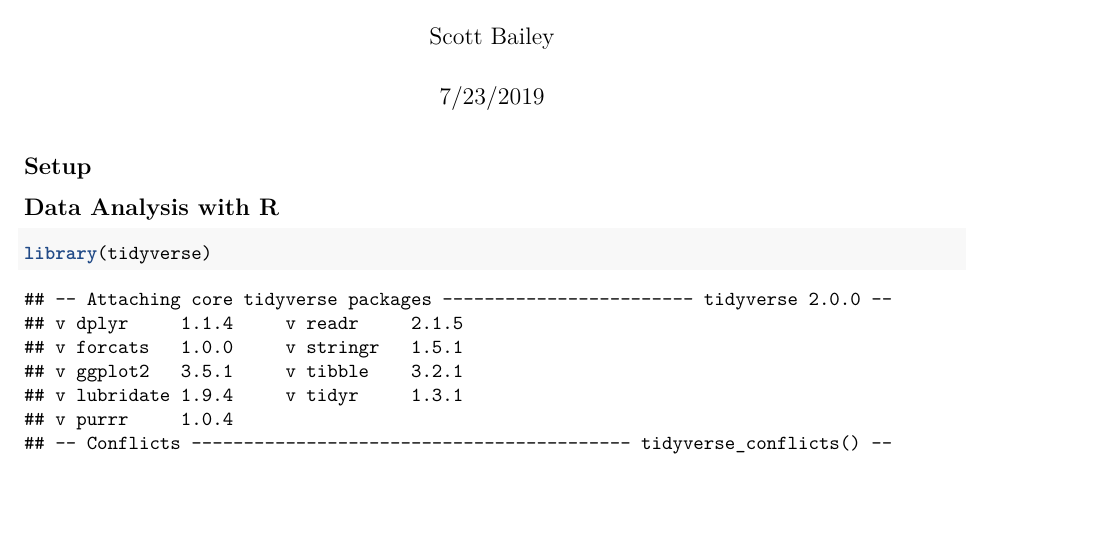
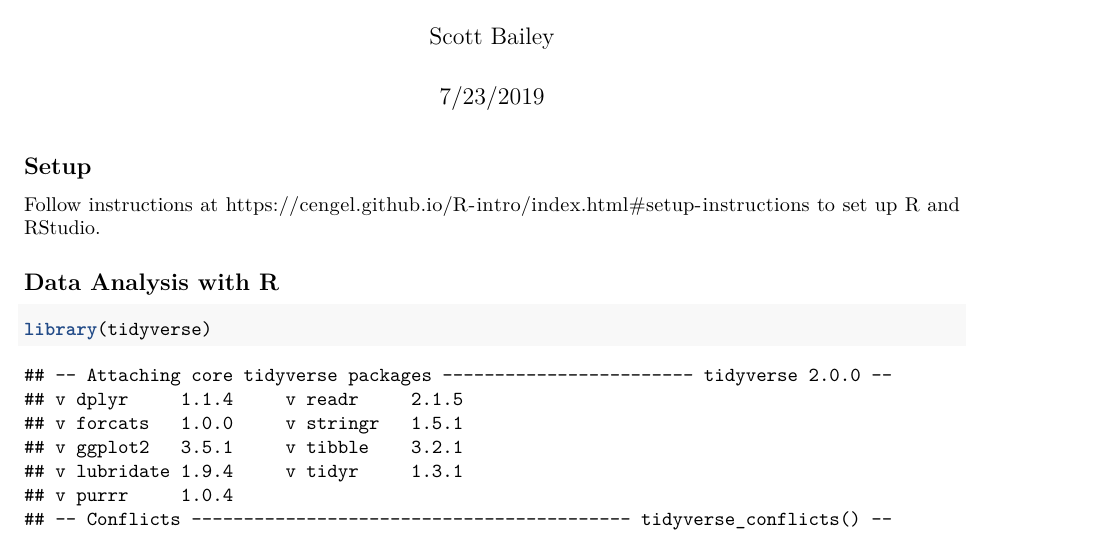
Before and after one commit to csbailey5t/hopkins-R, an R Markdown document (intro-r.rmd): part of page 1 of 4, cut so that both start at the same text, the shorter picture padded with empty space. Rendered offline with R 4.5, knitr and Pandoc, then LaTeX, with nearby package versions; some code elsewhere in the file could not run offline.

Commit message:
Add setup instructions

```diff
--- a/intro-r.rmd
+++ b/intro-r.rmd
@@ -11,6 +11,7 @@ knitr::opts_chunk$set(echo = TRUE)
 
 ## Setup
 
+Follow instructions at https://cengel.github.io/R-intro/index.html#setup-instructions to set up R and RStudio.
 
 ## Data Analysis with R
 
```
